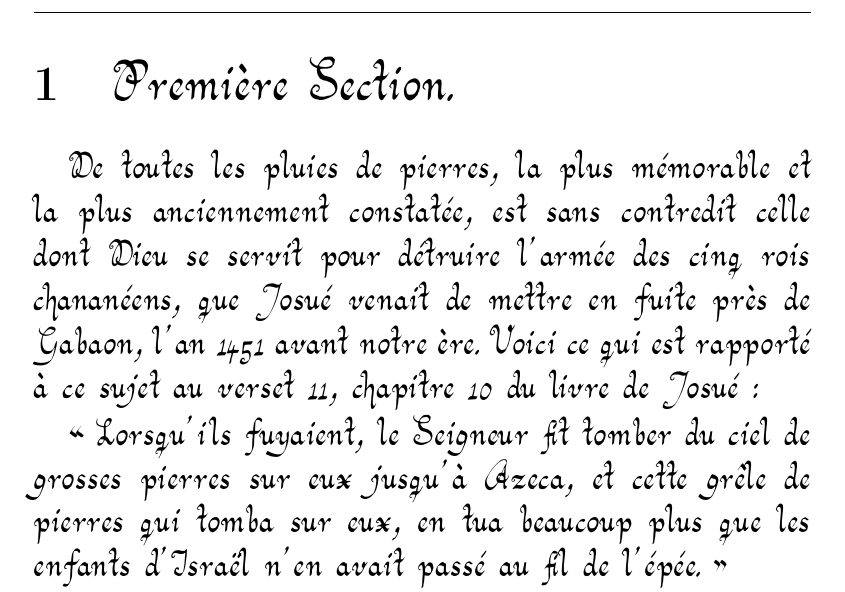
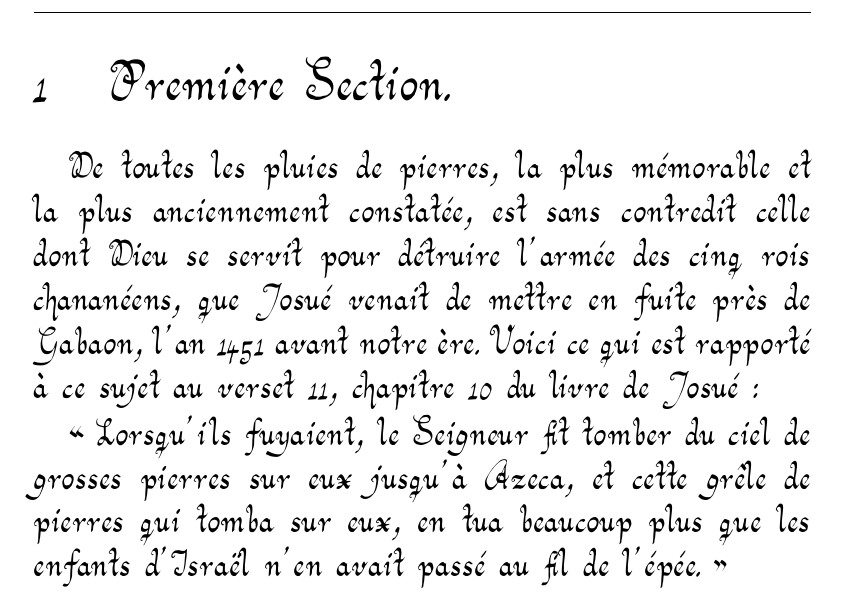
Before and after one commit to solaranamnesis/pierre-marie-sebastien-bigot-de-morogues, a LaTeX document (memoire-historique-et-physique-sur-les-chutes/full-text-french-aurical.tex): part of page 19 of 262, cut so that both start at the same text. Compiled offline with pdfLaTeX.

Commit message:
Update full-text-french-aurical.tex

```diff
--- a/memoire-historique-et-physique-sur-les-chutes/full-text-french-aurical.tex
+++ b/memoire-historique-et-physique-sur-les-chutes/full-text-french-aurical.tex
@@ -11,8 +11,9 @@
 \usepackage{sectsty}
 \usepackage[titles]{tocloft}
 
-\sectionfont{\Huge}
-\subsectionfont{\LARGE}
+\allsectionsfont{\Fontauri}
+\sectionfont{\Fontauri\Huge}
+\subsectionfont{\Fontauri\LARGE}
 
 \begin{document}
 \Fontauri
```
